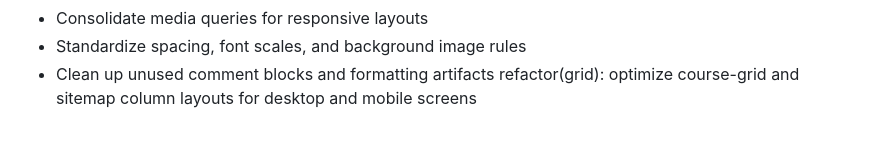
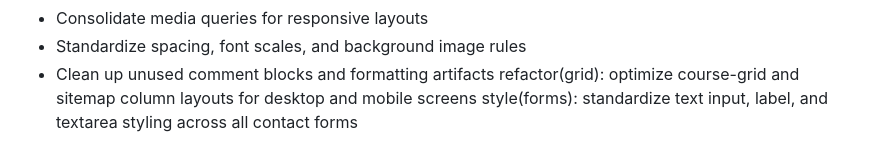
Before and after one commit to MysticMaruader/WEDE5020, a Markdown page: README.md, the part around the change. Drawn GitHub-style.

Commit message:
Standardize form styling across all contact forms

```diff
--- a/README.md
+++ b/README.md
@@ -143,3 +143,4 @@ fix(accessibility): add high-contrast focus outlines for interactive buttons and
 - Standardize spacing, font scales, and background image rules
 - Clean up unused comment blocks and formatting artifacts
  refactor(grid): optimize course-grid and sitemap column layouts for desktop and mobile screens
+style(forms): standardize text input, label, and textarea styling across all contact forms
```
